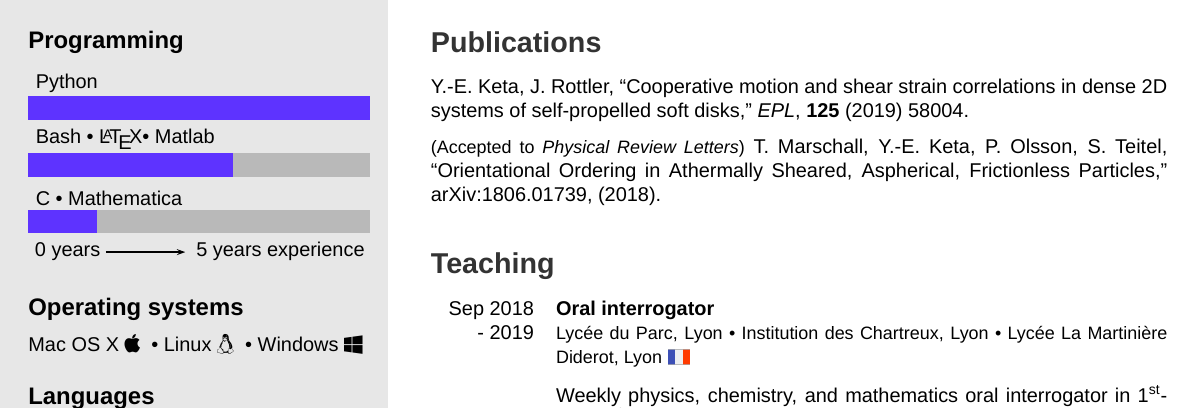
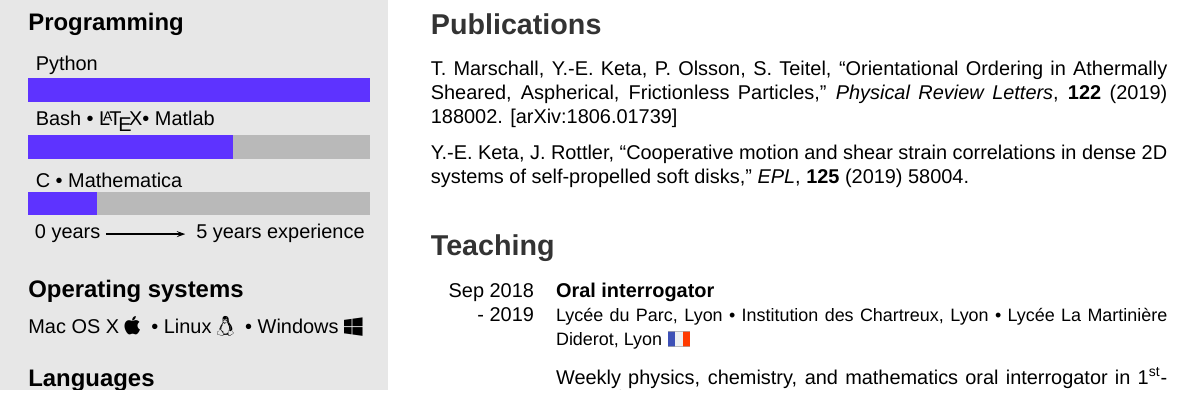
Before and after one commit to yketa/cv, a LaTeX CV (src/cv_en.tex): part of the page, cut so that both start at the same text. Compiled offline with XeLaTeX; a missing font is replaced by an installed copy or a similar font.

Commit message:
updated publication

```diff
--- a/src/cv_en.tex
+++ b/src/cv_en.tex
@@ -125,9 +125,9 @@ program in order to study 3D spheroidal frictionless particles.\\
 
 \section{Publications}
 
-\href{https://doi.org/10.1209/0295-5075/125/58004}{Y.-E. Keta, J. Rottler, ``Cooperative motion and shear strain correlations in dense 2D systems of self-propelled soft disks,'' \textit{EPL}, \textbf{125} (2019) 58004.}
+\href{https://doi.org/10.1103/PhysRevLett.122.188002}{T. Marschall, Y.-E. Keta, P. Olsson, S. Teitel, ``Orientational Ordering in Athermally Sheared, Aspherical, Frictionless Particles,'' \textit{Physical Review Letters}, \textbf{122} (2019) 188002.} \href{https://arxiv.org/abs/1806.01739}{[arXiv:1806.01739]}
 
-\href{https://arxiv.org/abs/1806.01739}{{\small (Accepted to \textit{Physical Review Letters})} T. Marschall, Y.-E. Keta, P. Olsson, S. Teitel, ``Orientational Ordering in Athermally Sheared, Aspherical, Frictionless Particles,'' arXiv:1806.01739, (2018).}\\
+\href{https://doi.org/10.1209/0295-5075/125/58004}{Y.-E. Keta, J. Rottler, ``Cooperative motion and shear strain correlations in dense 2D systems of self-propelled soft disks,'' \textit{EPL}, \textbf{125} (2019) 58004.}\\
 
 %----------------------------------------------------------------------------------------
 %	 TEACHING
```
Also changed, not shown: src/cv_fr.tex (+2 -2 lines), cv_en.pdf, cv_fr.pdf.
